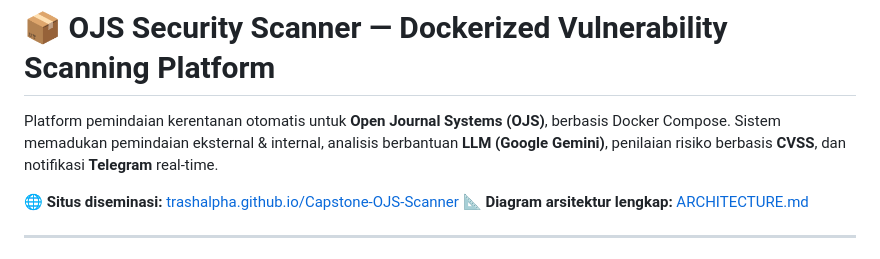
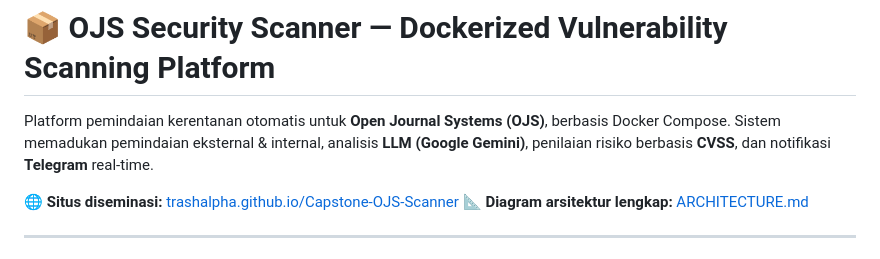
Before and after one commit to TrashAlpha/Capstone-OJS-Scanner, a Markdown page: README.md, the part around the change. Rendered like a GitHub page.

Commit message:
docs: Fix formatting in README.md

```diff
--- a/README.md
+++ b/README.md
@@ -1,6 +1,6 @@
 # 📦 OJS Security Scanner — Dockerized Vulnerability Scanning Platform
 
-Platform pemindaian kerentanan otomatis untuk **Open Journal Systems (OJS)**, berbasis Docker Compose. Sistem memadukan pemindaian eksternal & internal, analisis berbantuan **LLM (Google Gemini)**, penilaian risiko berbasis **CVSS**, dan notifikasi **Telegram** real-time.
+Platform pemindaian kerentanan otomatis untuk **Open Journal Systems (OJS)**, berbasis Docker Compose. Sistem memadukan pemindaian eksternal & internal, analisis **LLM (Google Gemini)**, penilaian risiko berbasis **CVSS**, dan notifikasi **Telegram** real-time.
 
 🌐 **Situs diseminasi:** [trashalpha.github.io/Capstone-OJS-Scanner](https://trashalpha.github.io/Capstone-OJS-Scanner/)
 📐 **Diagram arsitektur lengkap:** [ARCHITECTURE.md](ARCHITECTURE.md)
```
